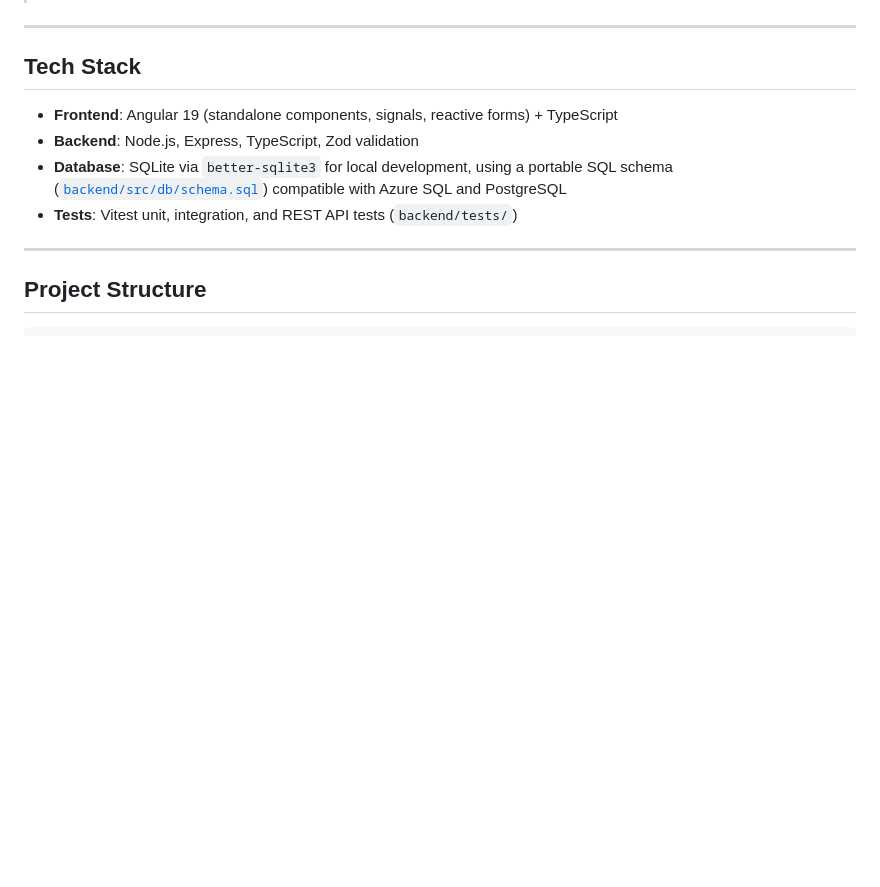
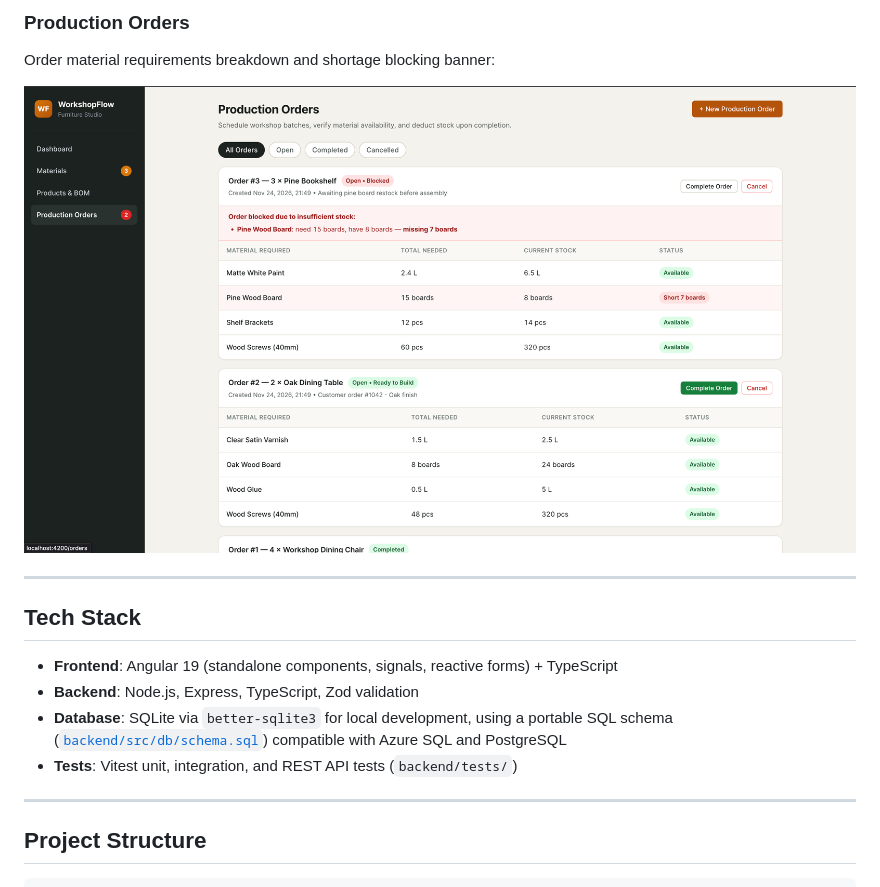
Before and after one commit to Shadhin004/workshop-flow, a Markdown page: README.md, the part around one of its changes. Rendered like a GitHub page; pictures changed too: docs/screenshots/orders.png (added); blank space fills up the shorter version.

Commit message:
docs: add application screenshots to README

```diff
--- a/README.md
+++ b/README.md
@@ -27,3 +36,7 @@
+### Production Orders
+Order material requirements breakdown and shortage blocking banner:
+
+![WorkshopFlow Production Orders](docs/screenshots/orders.png)
 
 ---
 
```
Also changed, not shown: other parts of README.md (+15 -6 lines), docs/screenshots/dashboard.png (added), docs/screenshots/materials.png (added), docs/screenshots/products.png (added).
